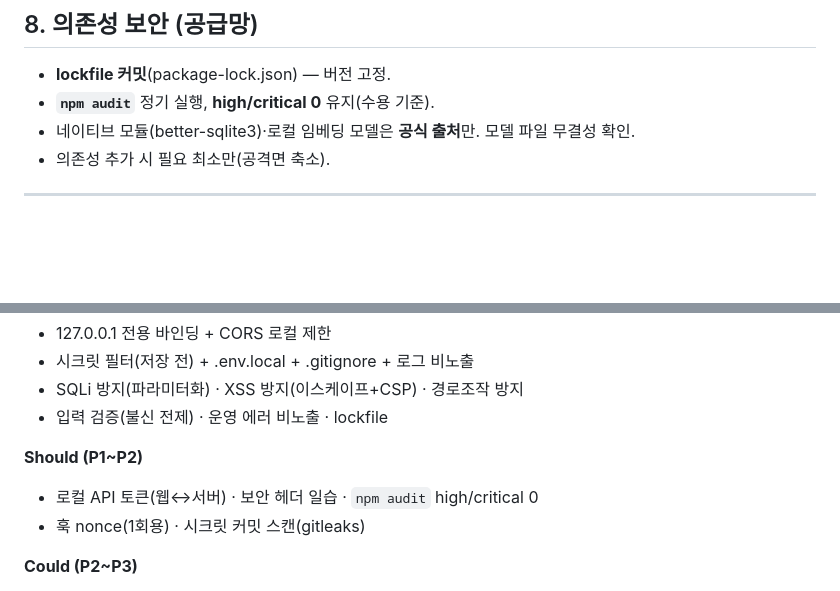
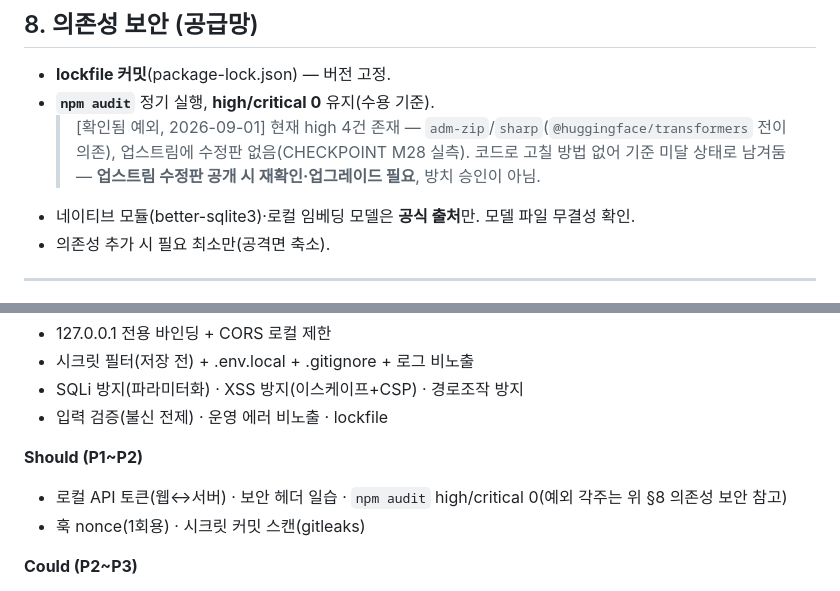
Before and after one commit to sodam-ai/SoDam_O-Brain, a Markdown page: .PRD/08_SECURITY.md, 2 parts joined by grey strips. Drawn GitHub-style; blank space fills up the shorter version.

Commit message:
docs(prd): 05·08 문서 최신화 각주 2건 — 이미 알려진 예외/하드닝 반영
05_SPEC_DETAIL.md·08_SECURITY.md를 실제 코드(server.mjs·redact.mjs·db.mjs)와 정밀 대조.
새 코드 결함은 없음 — 다른 곳(CHECKPOINT)엔 이미 기록됐지만 이 문서까지 안 흘러온
최신화 누락 2건만 발견해 반영:

- 08_SECURITY.md: npm audit "high/critical 0" 기준에 현재 예외(업스트림 미수정 4건,
  M28 실측) 각주 추가 — 방치 승인이 아니라 "수정판 공개 시 재확인" 명시
- 05_SPEC_DETAIL.md: R9(훅 무음실패) 완화란에 M26의 예방 하드닝(Node 버전 고정) 반영

근거: CHECKPOINT.md M32. 이번 라운드로 PRD-코드 정밀대조 축의 저위험 실행 항목은
사실상 소진 판단 — 다음은 사람 전용 잔여 4개 항목으로 전환 권고.

Co-Authored-By: Claude <noreply@anthropic.com>

```diff
--- a/.PRD/08_SECURITY.md
+++ b/.PRD/08_SECURITY.md
@@ -100,6 +100,9 @@
 
 - **lockfile 커밋**(package-lock.json) — 버전 고정.
 - **`npm audit`** 정기 실행, **high/critical 0** 유지(수용 기준).
+  > [확인됨 예외, 2026-09-01] 현재 high 4건 존재 — `adm-zip`/`sharp`(`@huggingface/transformers`
+  > 전이의존), 업스트림에 수정판 없음(CHECKPOINT M28 실측). 코드로 고칠 방법 없어 기준 미달
+  > 상태로 남겨둠 — **업스트림 수정판 공개 시 재확인·업그레이드 필요**, 방치 승인이 아님.
 - 네이티브 모듈(better-sqlite3)·로컬 임베딩 모델은 **공식 출처**만. 모델 파일 무결성 확인.
 - 의존성 추가 시 필요 최소만(공격면 축소).
 
@@ -130,7 +133,7 @@
 - 입력 검증(불신 전제) · 운영 에러 비노출 · lockfile
 
 **Should (P1~P2)**
-- 로컬 API 토큰(웹↔서버) · 보안 헤더 일습 · `npm audit` high/critical 0
+- 로컬 API 토큰(웹↔서버) · 보안 헤더 일습 · `npm audit` high/critical 0(예외 각주는 위 §8 의존성 보안 참고)
 - 훅 nonce(1회용) · 시크릿 커밋 스캔(gitleaks)
 
 **Could (P2~P3)**
```
Also changed, not shown: .PRD/05_SPEC_DETAIL.md (+1 -1 lines).
